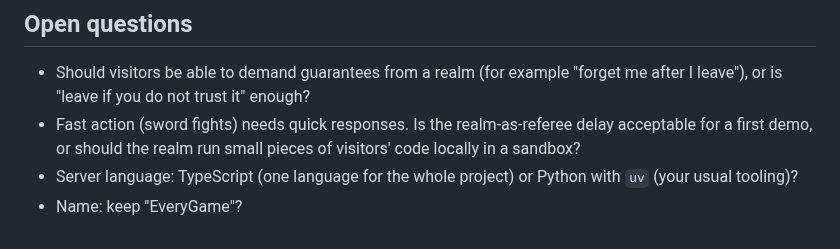
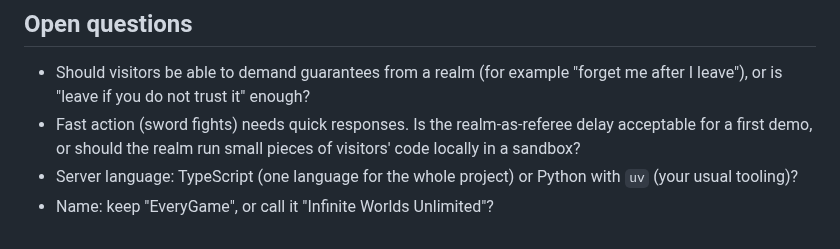
Before and after one commit to freeideas/EndlessMind, a Markdown page: BRAINSTORM.md, the part around the change. Rendered like a GitHub page.

Commit message:
Brainstorm: add "Infinite Worlds Unlimited" as a possible name

```diff
--- a/BRAINSTORM.md
+++ b/BRAINSTORM.md
@@ -189,4 +189,4 @@ Success test: two people on two machines, each with their own AI agent, each bui
 - Should visitors be able to demand guarantees from a realm (for example "forget me after I leave"), or is "leave if you do not trust it" enough?
 - Fast action (sword fights) needs quick responses. Is the realm-as-referee delay acceptable for a first demo, or should the realm run small pieces of visitors' code locally in a sandbox?
 - Server language: TypeScript (one language for the whole project) or Python with `uv` (your usual tooling)?
-- Name: keep "EveryGame"?
+- Name: keep "EveryGame", or call it "Infinite Worlds Unlimited"?
```
